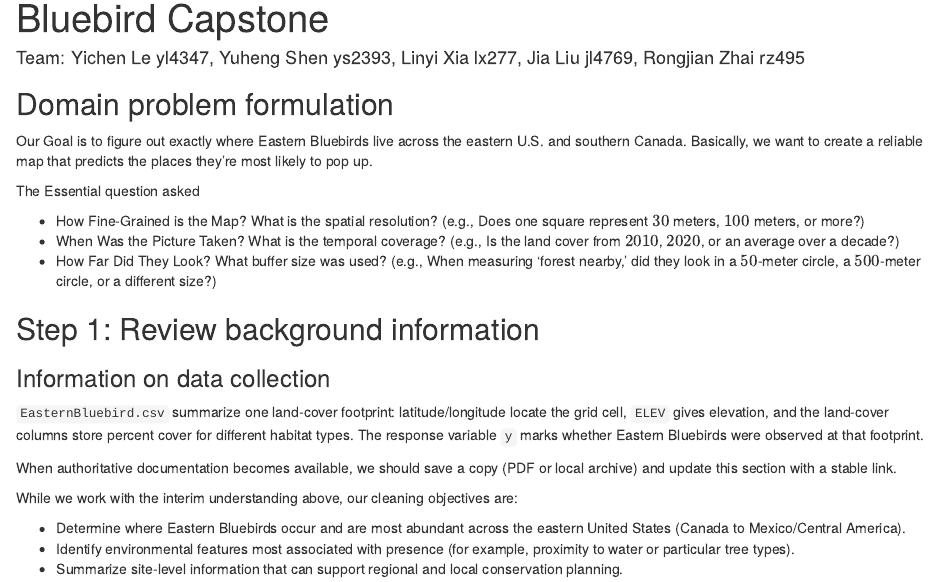
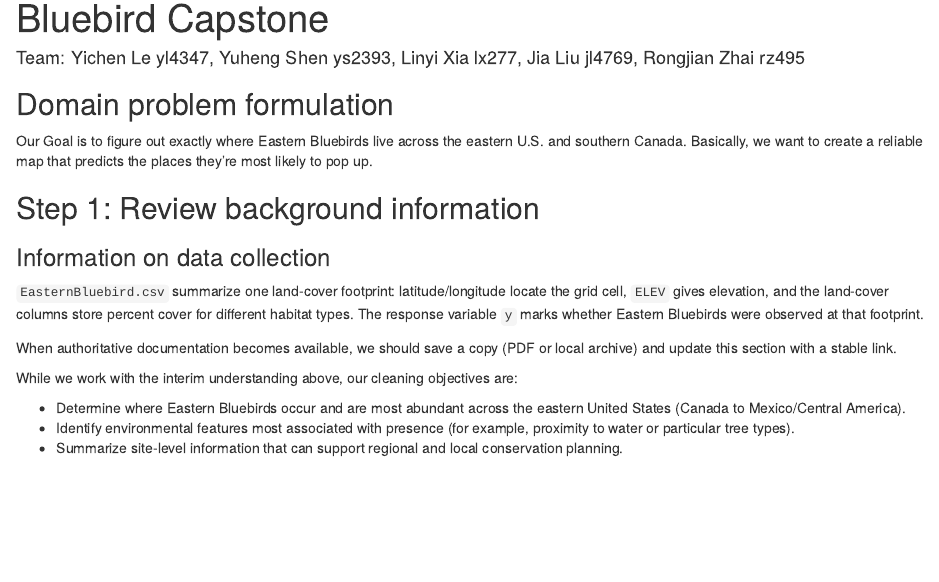
Before and after one commit to letocassius/STSCI_5954_WorkSpace, an R Markdown document (HW1 data cleaning/EasternBluebird_cleaning.rmd): the page in a window 1100 px wide, from 70 px down. Rendered offline with R 4.5, knitr and Pandoc, with nearby package versions; some code elsewhere in the file could not run offline.

Commit message:
minor edits

```diff
--- a/HW1 data cleaning/EasternBluebird_cleaning.rmd
+++ b/HW1 data cleaning/EasternBluebird_cleaning.rmd
@@ -13,13 +13,7 @@ number-sections: true
 
 Our Goal is to figure out exactly where Eastern Bluebirds live across the eastern U.S. and southern Canada. Basically, we want to create a reliable map that predicts the places they're most likely to pop up.
 
-The Essential question asked
-
-* How Fine-Grained is the Map? What is the spatial resolution? (e.g., Does one square represent $30$ meters, $100$ meters, or more?)
-* When Was the Picture Taken? What is the temporal coverage? (e.g., Is the land cover from $2010$, $2020$, or an average over a decade?)
-* How Far Did They Look? What buffer size was used? (e.g., When measuring 'forest nearby,' did they look in a $50$-meter circle, a $500$-meter circle, or a different size?)
-
-## Step 1: Review background information {#sec:bg-info}
+## Step 1: Review background information
 
 ### Information on data collection
 
```
